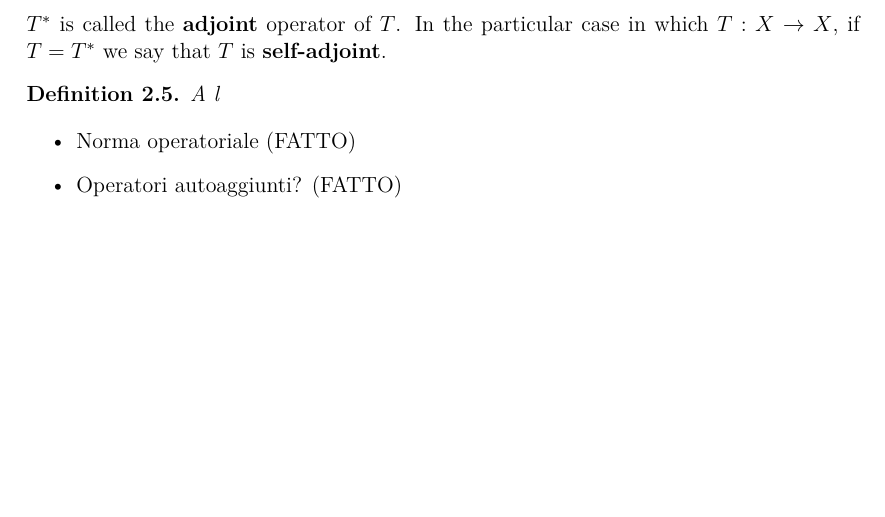
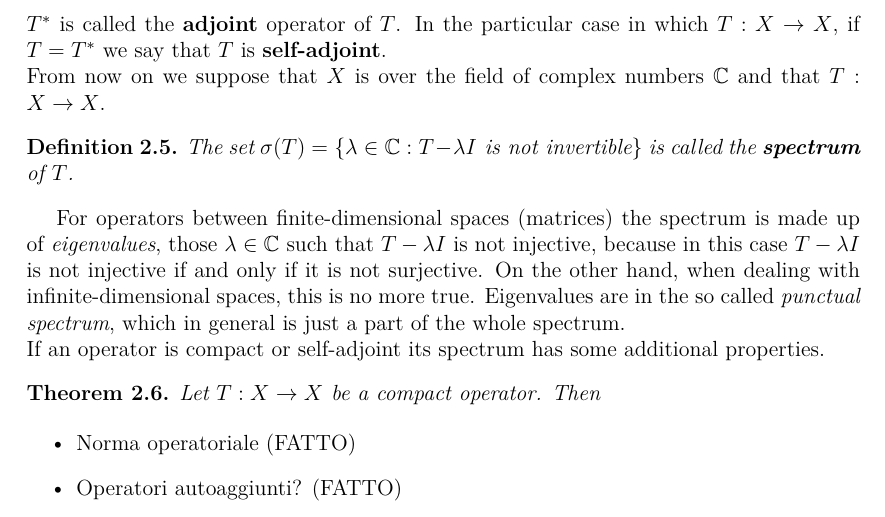
Before and after one commit to federico-riccardi/TesiMagistrale, a LaTeX document (tesi.tex): part of page 7 of 19, cut so that both start at the same text, the shorter picture padded with empty space. Compiled offline with pdfLaTeX.

Commit message:
Iniziato a scrivere la parte sugli spettri. DEFINIRE SPAZIO DEGLI OPERATORI LIMITATI

```diff
--- a/tesi.tex
+++ b/tesi.tex
@@ -54,6 +54,7 @@ greek, evenboxes, english]{toptesi}
 \newcommand{\N}{\mathbb{N}} %scorciatoia per N naturali
 \newcommand{\V}{\mathcal{V}} %STFT
 \newcommand{\F}{\mathcal{F}} %Fourier transform
+\newcommand{\C}{\mathbb{C}} %Complex numbers
 \newcommand{\dxdo}{dxd\omega}
 \newcommand{\notazione}{\underline{\textbf{Remark Notazionale}}}
 \newcommand{\Log}{\ensuremath{\text{Log}_-}}
@@ -118,10 +119,19 @@ Now we suppose $X$ and $Y$ to be Hilbert spaces. Given a linear bounded operator
 \begin{equation*}
 	\langle Tx, y \rangle_X = \langle x, T^* y \rangle_Y \quad \forall x \in X,\,y \in Y
 \end{equation*}
-$T^*$ is called the \textbf{adjoint} operator of $T$. In the particular case in which $T : X \rightarrow X$, if $T=T^*$ we say that $T$ is \textbf{self-adjoint}.
-\begin{defi}\label{self-adjoint}
-	A l
+$T^*$ is called the \textbf{adjoint} operator of $T$. In the particular case in which $T : X \rightarrow X$, if $T=T^*$ we say that $T$ is \textbf{self-adjoint}.\\
+From now on we suppose that $X$ is over the field of complex numbers $\C$ and that $T : X \rightarrow X$.
+\begin{defi}\label{spectrum def}
+	The set $\sigma(T) = \{\lambda \in \C : T - \lambda I \text{ is not invertible}\}$ is called  the \textbf{spectrum} of $T$.
 \end{defi}
+For operators between finite-dimensional spaces (matrices) the spectrum is made up of \emph{eigenvalues}, those $\lambda \in \C$ such that $T-\lambda I$ is not injective, because in this case $T-\lambda I$ is not injective if and only if it is not surjective. On the other hand, when dealing with infinite-dimensional spaces, this is no more true. Eigenvalues are in the so called \emph{punctual spectrum}, which in general is just a part of the whole spectrum.\\
+If an operator is compact or self-adjoint its spectrum has some additional properties.
+\begin{teo}\label{Fredholm alternative}
+	Let $T : X \rightarrow X$ be a compact operator. Then
+\end{teo}
+
+
+
 \begin{itemize}
 	\item Norma operatoriale (FATTO)
 	\item Operatori autoaggiunti? (FATTO)
```
Also changed, not shown: tesi.pdf.
